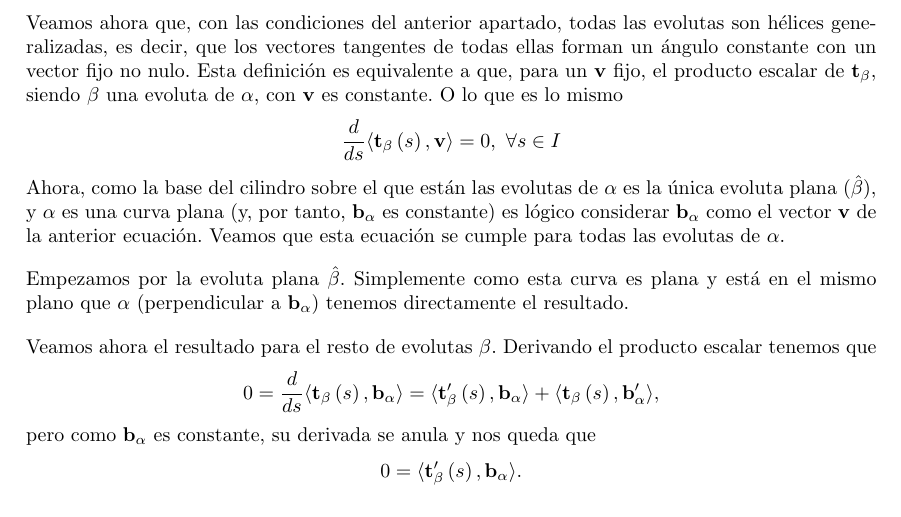
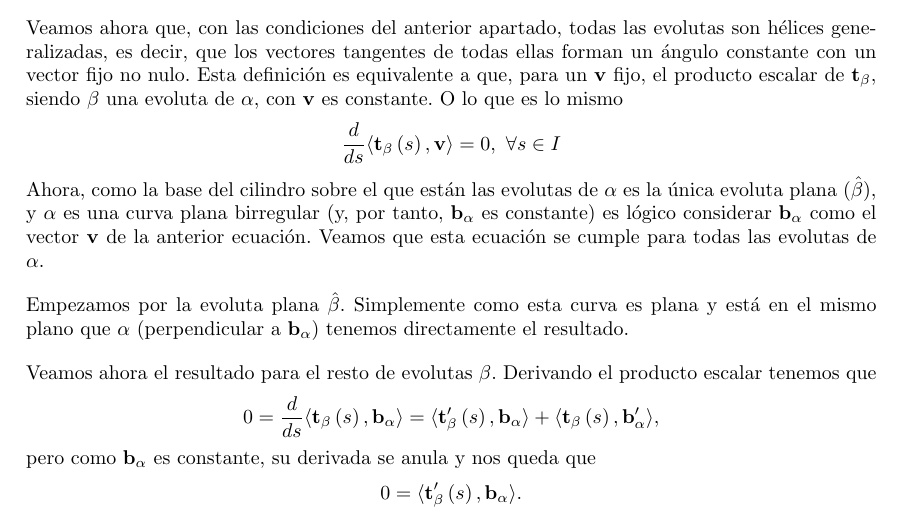
Before and after one commit to MarioCalvarro/entregaGDIF, a LaTeX document (main.tex, which reads tex/apartado3.tex): part of page 3 of 4, cut so that both start at the same text. Compiled offline with pdfLaTeX.

Commit message:
Birregular

```diff
--- a/tex/apartado3.tex
+++ b/tex/apartado3.tex
@@ -11,7 +11,7 @@ es constante. O lo que es lo mismo
 \]
 Ahora, como la base del cilindro sobre el que están las evolutas de $\alpha$ es
 la única evoluta plana ($\hat{\beta}$), y $\alpha$ es una curva
-plana (y, por tanto, $\mathbf{b}_{\alpha}$ es constante) es lógico considerar
+plana birregular (y, por tanto, $\mathbf{b}_{\alpha}$ es constante) es lógico considerar
 $\mathbf{b}_{\alpha}$ como el vector $\mathbf{v}$ de la anterior ecuación.
 Veamos que esta ecuación se cumple para todas las evolutas de $\alpha$.
 
```
Also changed, not shown: main.pdf.
